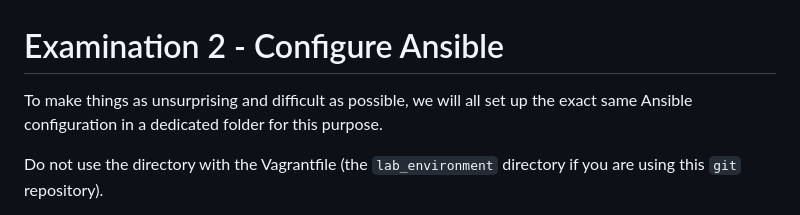
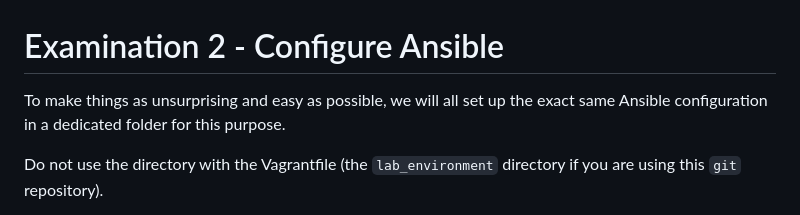
Before and after one commit to xaanya/devops24, a Markdown page: examinations/02/README.md, the part around the change. GitHub-like rendering.

Commit message:
Update README for examination 2

```diff
--- a/examinations/02/README.md
+++ b/examinations/02/README.md
@@ -1,6 +1,6 @@
 # Examination 2 - Configure Ansible
 
-To make things as unsurprising and difficult as possible, we will all set up
+To make things as unsurprising and easy as possible, we will all set up
 the exact same Ansible configuration in a dedicated folder for this purpose.
 
 Do not use the directory with the Vagrantfile (the `lab_environment` directory
```
